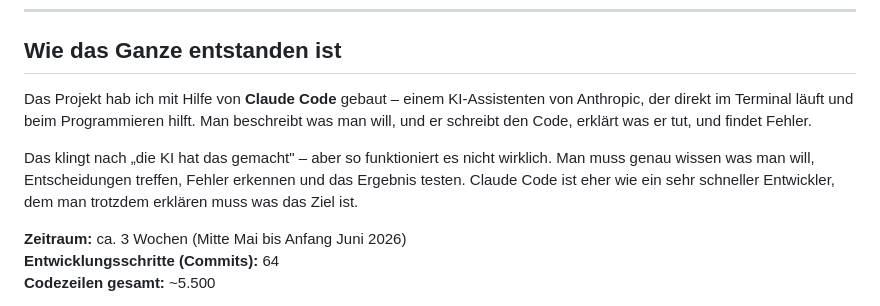
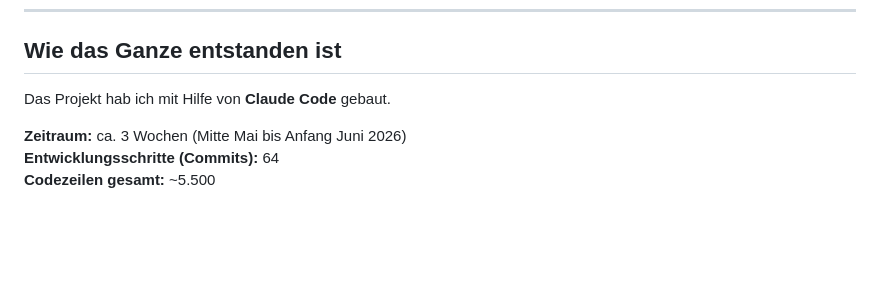
Before and after one commit to dollaaron0-del/KI-Nachhilfe, a Markdown page: Projektdokumentation.md, the part around the change. GitHub-like rendering; blank space fills up the shorter version.

Commit message:
Remove Claude Code explanation from project doc
https://claude.ai/code/session_019MTideUwZ1CJT9dV4if6a2

```diff
--- a/Projektdokumentation.md
+++ b/Projektdokumentation.md
@@ -30,9 +30,7 @@ Man legt pro Fach ein eigenes „Fach" an (mit Emoji und Farbe, damit es nicht s
 
 ## Wie das Ganze entstanden ist
 
-Das Projekt hab ich mit Hilfe von **Claude Code** gebaut – einem KI-Assistenten von Anthropic, der direkt im Terminal läuft und beim Programmieren hilft. Man beschreibt was man will, und er schreibt den Code, erklärt was er tut, und findet Fehler.
-
-Das klingt nach „die KI hat das gemacht" – aber so funktioniert es nicht wirklich. Man muss genau wissen was man will, Entscheidungen treffen, Fehler erkennen und das Ergebnis testen. Claude Code ist eher wie ein sehr schneller Entwickler, dem man trotzdem erklären muss was das Ziel ist.
+Das Projekt hab ich mit Hilfe von **Claude Code** gebaut.
 
 **Zeitraum:** ca. 3 Wochen (Mitte Mai bis Anfang Juni 2026)
 **Entwicklungsschritte (Commits):** 64
```
